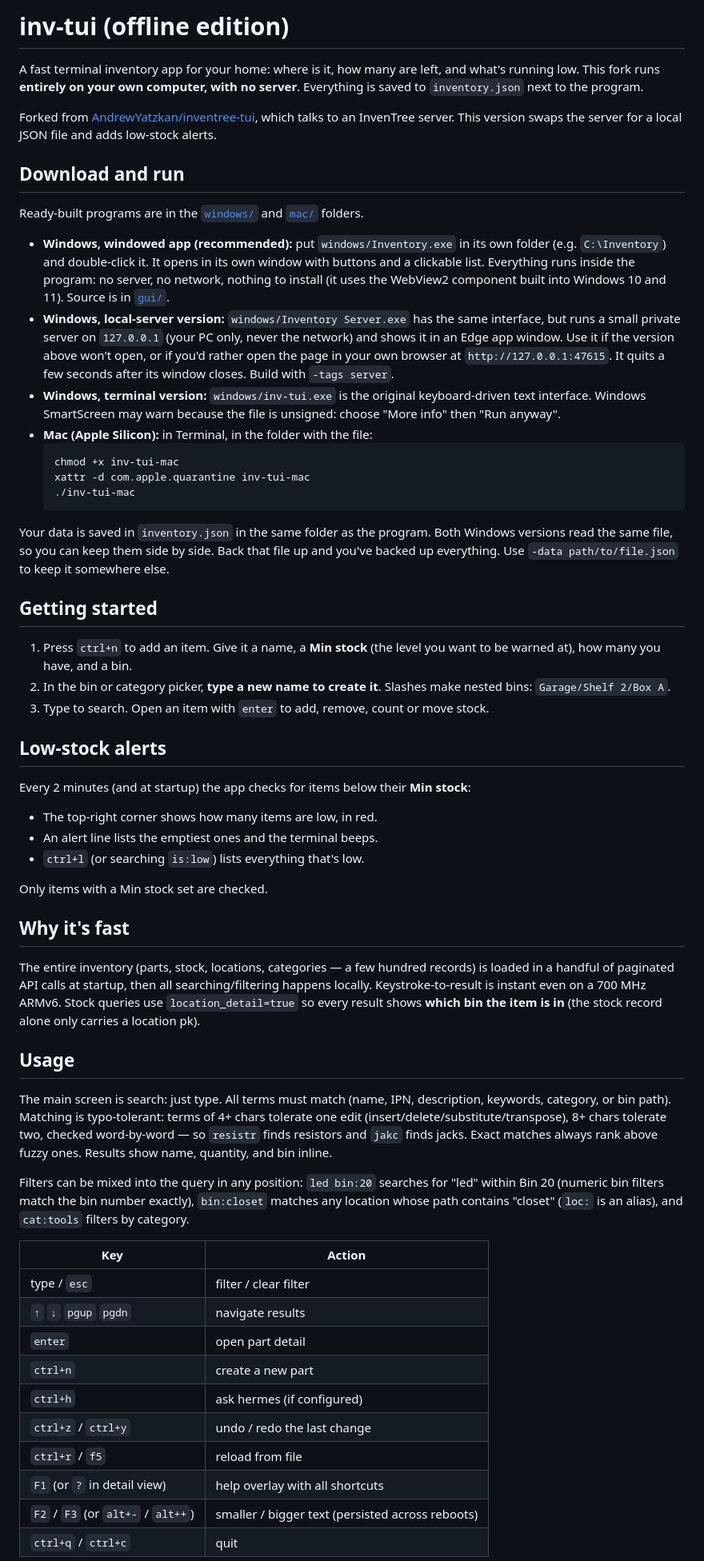
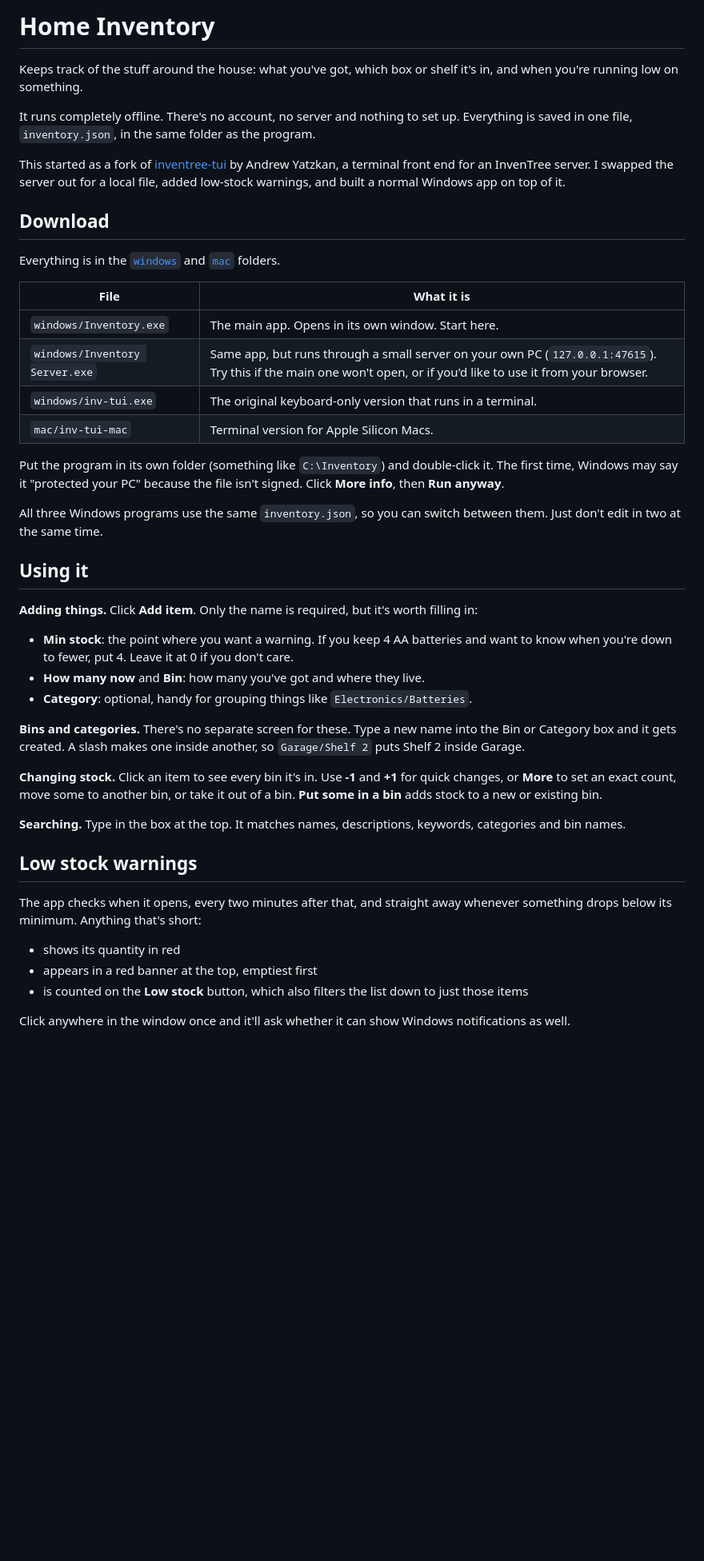
Before and after one commit to S1xinch/inventree-tui-Exe-file, a Markdown page: README.md, the part around one of its changes. Shown at 80% size. Rendered like a GitHub page; blank space fills up the shorter version.

Commit message:
Rewrite the README for the offline app

````diff
--- a/README.md
+++ b/README.md
@@ -1,74 +1,47 @@
-# inv-tui (offline edition)
+# Home Inventory
 
-A fast terminal inventory app for your home: where is it, how many are left, and what's running low. This fork runs **entirely on your own computer, with no server**. Everything is saved to `inventory.json` next to the program.
+Keeps track of the stuff around the house: what you've got, which box or shelf it's in, and when you're running low on something.
 
-Forked from [AndrewYatzkan/inventree-tui](https://github.com/AndrewYatzkan/inventree-tui), which talks to an InvenTree server. This version swaps the server for a local JSON file and adds low-stock alerts.
+It runs completely offline. There's no account, no server and nothing to set up. Everything is saved in one file, `inventory.json`, in the same folder as the program.
 
-## Download and run
+This started as a fork of [inventree-tui](https://github.com/AndrewYatzkan/inventree-tui) by Andrew Yatzkan, a terminal front end for an InvenTree server. I swapped the server out for a local file, added low-stock warnings, and built a normal Windows app on top of it.
 
-Ready-built programs are in the [`windows/`](windows/) and [`mac/`](mac/) folders.
+## Download
 
-- **Windows, windowed app (recommended):** put `windows/Inventory.exe` in its own folder (e.g. `C:\Inventory`) and double-click it. It opens in its own window with buttons and a clickable list. Everything runs inside the program: no server, no network, nothing to install (it uses the WebView2 component built into Windows 10 and 11). Source is in [`gui/`](gui/).
-- **Windows, local-server version:** `windows/Inventory Server.exe` has the same interface, but runs a small private server on `127.0.0.1` (your PC only, never the network) and shows it in an Edge app window. Use it if the version above won't open, or if you'd rather open the page in your own browser at `http://127.0.0.1:47615`. It quits a few seconds after its window closes. Build with `-tags server`.
-- **Windows, terminal version:** `windows/inv-tui.exe` is the original keyboard-driven text interface. Windows SmartScreen may warn because the file is unsigned: choose "More info" then "Run anyway".
-- **Mac (Apple Silicon):** in Terminal, in the folder with the file:
-  ```
-  chmod +x inv-tui-mac
-  xattr -d com.apple.quarantine inv-tui-mac
-  ./inv-tui-mac
-  ```
+Everything is in the [`windows`](windows/) and [`mac`](mac/) folders.
 
-Your data is saved in `inventory.json` in the same folder as the program. Both Windows versions read the same file, so you can keep them side by side. Back that file up and you've backed up everything. Use `-data path/to/file.json` to keep it somewhere else.
+| File | What it is |
+|------|------------|
+| `windows/Inventory.exe` | The main app. Opens in its own window. Start here. |
+| `windows/Inventory Server.exe` | Same app, but runs through a small server on your own PC (`127.0.0.1:47615`). Try this if the main one won't open, or if you'd like to use it from your browser. |
+| `windows/inv-tui.exe` | The original keyboard-only version that runs in a terminal. |
+| `mac/inv-tui-mac` | Terminal version for Apple Silicon Macs. |
 
-## Getting started
+Put the program in its own folder (something like `C:\Inventory`) and double-click it. The first time, Windows may say it "protected your PC" because the file isn't signed. Click **More info**, then **Run anyway**.
 
-1. Press `ctrl+n` to add an item. Give it a name, a **Min stock** (the level you want to be warned at), how many you have, and a bin.
-2. In the bin or category picker, **type a new name to create it**. Slashes make nested bins: `Garage/Shelf 2/Box A`.
-3. Type to search. Open an item with `enter` to add, remove, count or move stock.
+All three Windows programs use the same `inventory.json`, so you can switch between them. Just don't edit in two at the same time.
 
-## Low-stock alerts
+## Using it
 
-Every 2 minutes (and at startup) the app checks for items below their **Min stock**:
+**Adding things.** Click **Add item**. Only the name is required, but it's worth filling in:
 
-- The top-right corner shows how many items are low, in red.
-- An alert line lists the emptiest ones and the terminal beeps.
-- `ctrl+l` (or searching `is:low`) lists everything that's low.
+- **Min stock**: the point where you want a warning. If you keep 4 AA batteries and want to know when you're down to fewer, put 4. Leave it at 0 if you don't care.
+- **How many now** and **Bin**: how many you've got and where they live.
+- **Category**: optional, handy for grouping things like `Electronics/Batteries`.
 
-Only items with a Min stock set are checked.
+**Bins and categories.** There's no separate screen for these. Type a new name into the Bin or Category box and it gets created. A slash makes one inside another, so `Garage/Shelf 2` puts Shelf 2 inside Garage.
 
-## Why it's fast
+**Changing stock.** Click an item to see every bin it's in. Use **-1** and **+1** for quick changes, or **More** to set an exact count, move some to another bin, or take it out of a bin. **Put some in a bin** adds stock to a new or existing bin.
 
-The entire inventory (parts, stock, locations, categories — a few hundred
-records) is loaded in a handful of paginated API calls at startup, then all
-searching/filtering happens locally. Keystroke-to-result is instant even on a
-700 MHz ARMv6. Stock queries use `location_detail=true` so every result shows
-**which bin the item is in** (the stock record alone only carries a location
-pk).
+**Searching.** Type in the box at the top. It matches names, descriptions, keywords, categories and bin names.
 
-## Usage
+## Low stock warnings
 
-The main screen is search: just type. All terms must match (name, IPN,
-description, keywords, category, or bin path). Matching is typo-tolerant:
-terms of 4+ chars tolerate one edit (insert/delete/substitute/transpose),
-8+ chars tolerate two, checked word-by-word — so `resistr` finds resistors
-and `jakc` finds jacks. Exact matches always rank above fuzzy ones. Results
-show name, quantity, and bin inline.
+The app checks when it opens, every two minutes after that, and straight away whenever something drops below its minimum. Anything that's short:
 
-Filters can be mixed into the query in any position: `led bin:20` searches
-for "led" within Bin 20 (numeric bin filters match the bin number exactly),
-`bin:closet` matches any location whose path contains "closet" (`loc:` is an
-alias), and `cat:tools` filters by category.
+- shows its quantity in red
+- appears in a red banner at the top, emptiest first
+- is counted on the **Low stock** button, which also filters the list down to just those items
 
-| Key | Action |
-|-----|--------|
-| type / `esc` | filter / clear filter |
-| `↑` `↓` `pgup` `pgdn` | navigate results |
-| `enter` | open part detail |
-| `ctrl+n` | create a new part |
-| `ctrl+h` | ask hermes (if configured) |
-| `ctrl+z` / `ctrl+y` | undo / redo the last change |
-| `ctrl+r` / `f5` | reload from file |
-| `F1` (or `?` in detail view) | help overlay with all shortcuts |
-| `F2` / `F3` (or `alt+-` / `alt++`) | smaller / bigger text (persisted across reboots) |
-| `ctrl+q` / `ctrl+c` | quit |
+Click anywhere in the window once and it'll ask whether it can show Windows notifications as well.
 
````
Also changed, not shown: other parts of README.md (+27 -79 lines).
